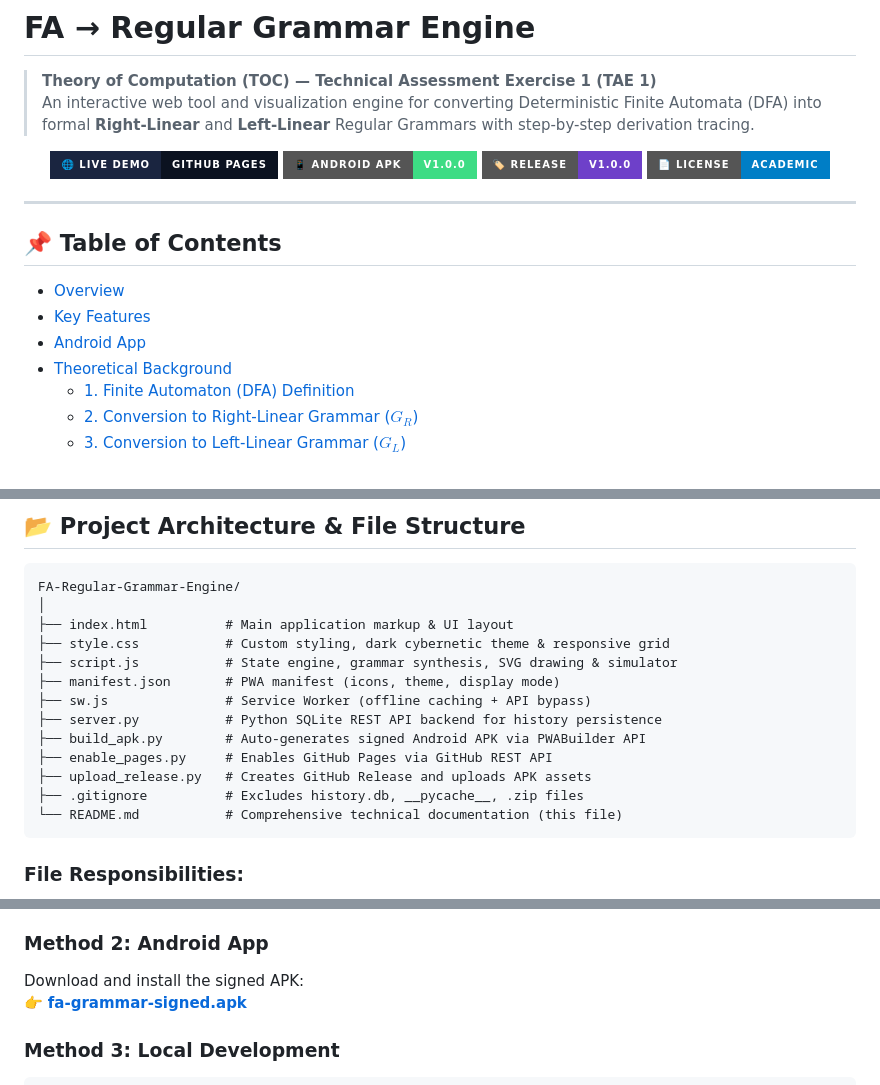
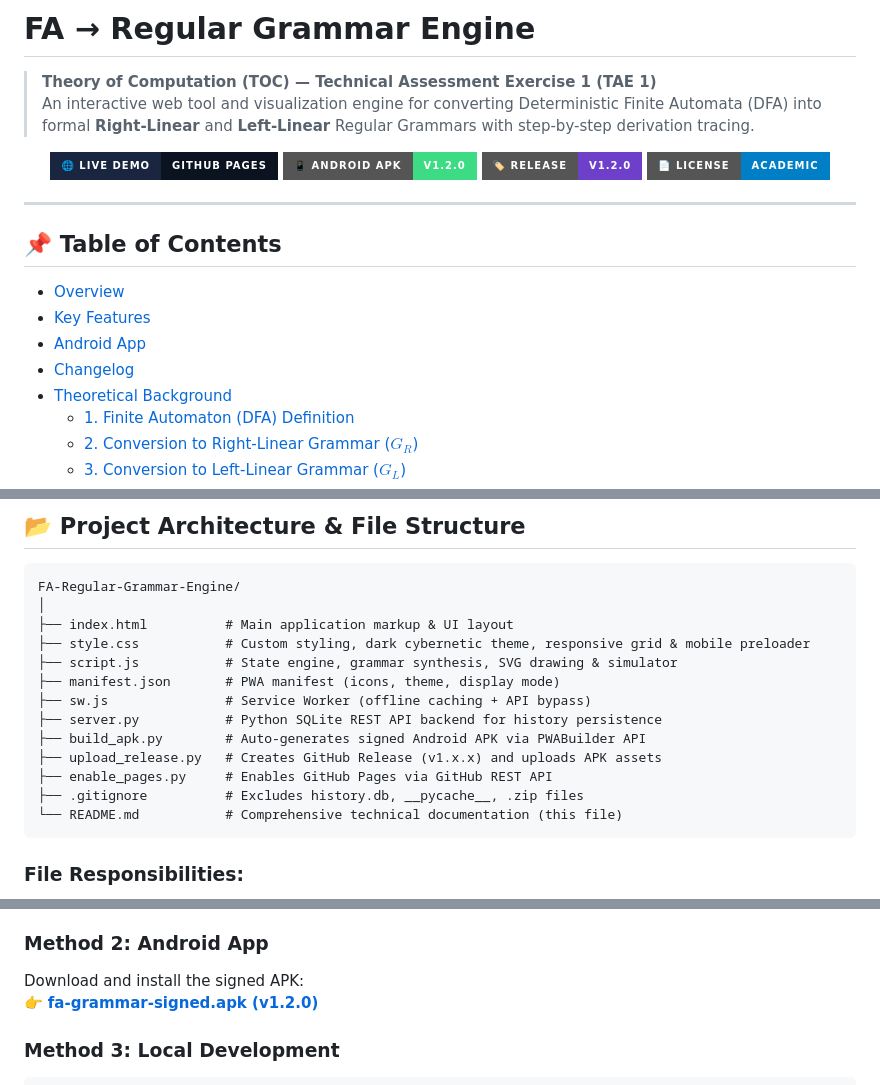
Before and after one commit to ankitbhisikar/FA-Regular-Grammar-Engine, a Markdown page: README.md, 3 parts joined by grey strips. GitHub-like rendering; badges without logos.

````diff
--- a/README.md
+++ b/README.md
@@ -6,8 +6,8 @@
 <div align="center">
 
 [![Live Demo](https://img.shields.io/badge/🌐_Live_Demo-GitHub_Pages-0B1220?style=for-the-badge&labelColor=1a2540)](https://ankitbhisikar.github.io/FA-Regular-Grammar-Engine/)
-[![Download APK](https://img.shields.io/badge/📱_Android_APK-v1.0.0-3DDC84?style=for-the-badge&logo=android&logoColor=white)](https://github.com/ankitbhisikar/FA-Regular-Grammar-Engine/releases/download/v1.0.0/fa-grammar-signed.apk)
-[![Release](https://img.shields.io/badge/🏷️_Release-v1.0.0-6e40c9?style=for-the-badge)](https://github.com/ankitbhisikar/FA-Regular-Grammar-Engine/releases/tag/v1.0.0)
+[![Download APK](https://img.shields.io/badge/📱_Android_APK-v1.2.0-3DDC84?style=for-the-badge&logo=android&logoColor=white)](https://github.com/ankitbhisikar/FA-Regular-Grammar-Engine/releases/download/v1.2.0/fa-grammar-signed.apk)
+[![Release](https://img.shields.io/badge/🏷️_Release-v1.2.0-6e40c9?style=for-the-badge)](https://github.com/ankitbhisikar/FA-Regular-Grammar-Engine/releases/tag/v1.2.0)
 [![License](https://img.shields.io/badge/📄_License-Academic-blue?style=for-the-badge)](README.md)
 
 </div>
@@ -19,6 +19,7 @@
 - [Overview](#-overview)
 - [Key Features](#-key-features)
 - [Android App](#-android-app)
+- [Changelog](#-changelog)
 - [Theoretical Background](#-theoretical-background)
   - [1. Finite Automaton (DFA) Definition](#1-finite-automaton-dfa-definition)
   - [2. Conversion to Right-Linear Grammar ($G_R$)](#2-conversion-to-right-linear-grammar-g_r)
@@ -202,14 +231,14 @@ $$S \Rightarrow q_k \Rightarrow q_{k-1} a_k \Rightarrow q_{k-2} a_{k-1} a_k \Rig
 FA-Regular-Grammar-Engine/
 │
 ├── index.html          # Main application markup & UI layout
-├── style.css           # Custom styling, dark cybernetic theme & responsive grid
+├── style.css           # Custom styling, dark cybernetic theme, responsive grid & mobile preloader
 ├── script.js           # State engine, grammar synthesis, SVG drawing & simulator
 ├── manifest.json       # PWA manifest (icons, theme, display mode)
 ├── sw.js               # Service Worker (offline caching + API bypass)
 ├── server.py           # Python SQLite REST API backend for history persistence
 ├── build_apk.py        # Auto-generates signed Android APK via PWABuilder API
+├── upload_release.py   # Creates GitHub Release (v1.x.x) and uploads APK assets
 ├── enable_pages.py     # Enables GitHub Pages via GitHub REST API
-├── upload_release.py   # Creates GitHub Release and uploads APK assets
 ├── .gitignore          # Excludes history.db, __pycache__, .zip files
 └── README.md           # Comprehensive technical documentation (this file)
 ```
@@ -240,7 +269,7 @@ Visit directly — no setup needed:
 
 ### Method 2: Android App
 Download and install the signed APK:
-👉 **[fa-grammar-signed.apk](https://github.com/ankitbhisikar/FA-Regular-Grammar-Engine/releases/download/v1.0.0/fa-grammar-signed.apk)**
+👉 **[fa-grammar-signed.apk (v1.2.0)](https://github.com/ankitbhisikar/FA-Regular-Grammar-Engine/releases/download/v1.2.0/fa-grammar-signed.apk)**
 
 ### Method 3: Local Development
 ```bash
````
Also changed, not shown: other parts of README.md (+34 -6 lines).
